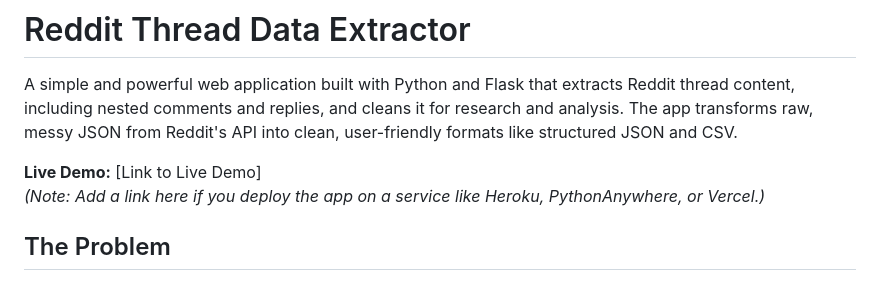
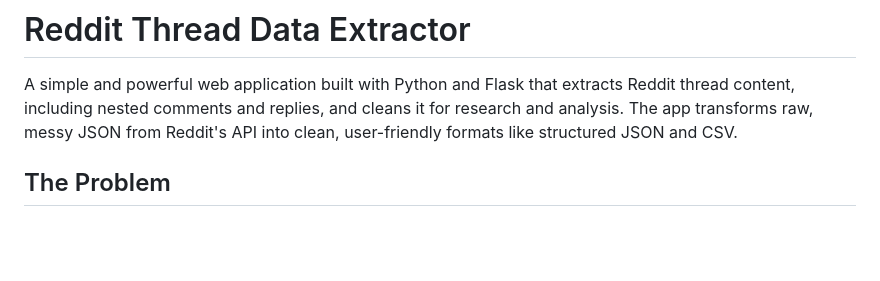
Before and after one commit to rajatozaki/reddit-data-extractor, a Markdown page: README.md, the part around the change. Drawn GitHub-style; blank space fills up the shorter version.

```diff
--- a/README.md
+++ b/README.md
@@ -2,8 +2,6 @@
 
 A simple and powerful web application built with Python and Flask that extracts Reddit thread content, including nested comments and replies, and cleans it for research and analysis. The app transforms raw, messy JSON from Reddit's API into clean, user-friendly formats like structured JSON and CSV.
 
-**Live Demo:** [Link to Live Demo]
-*(Note: Add a link here if you deploy the app on a service like Heroku, PythonAnywhere, or Vercel.)*
 
 
 
```
